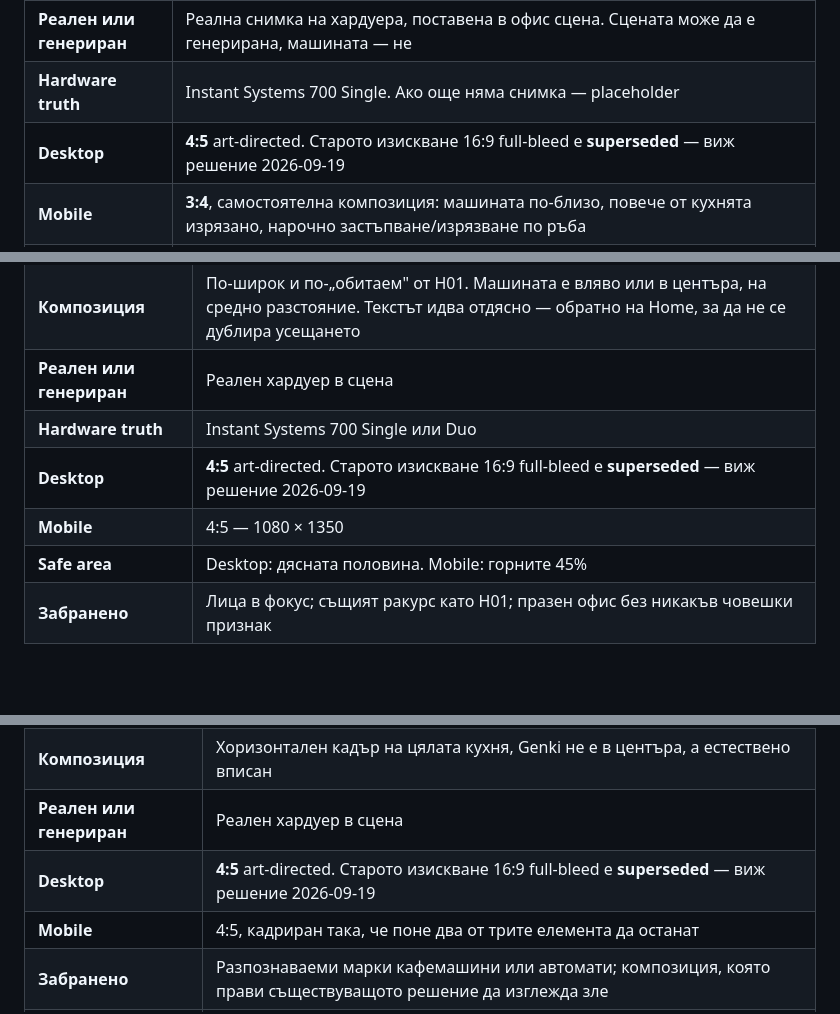
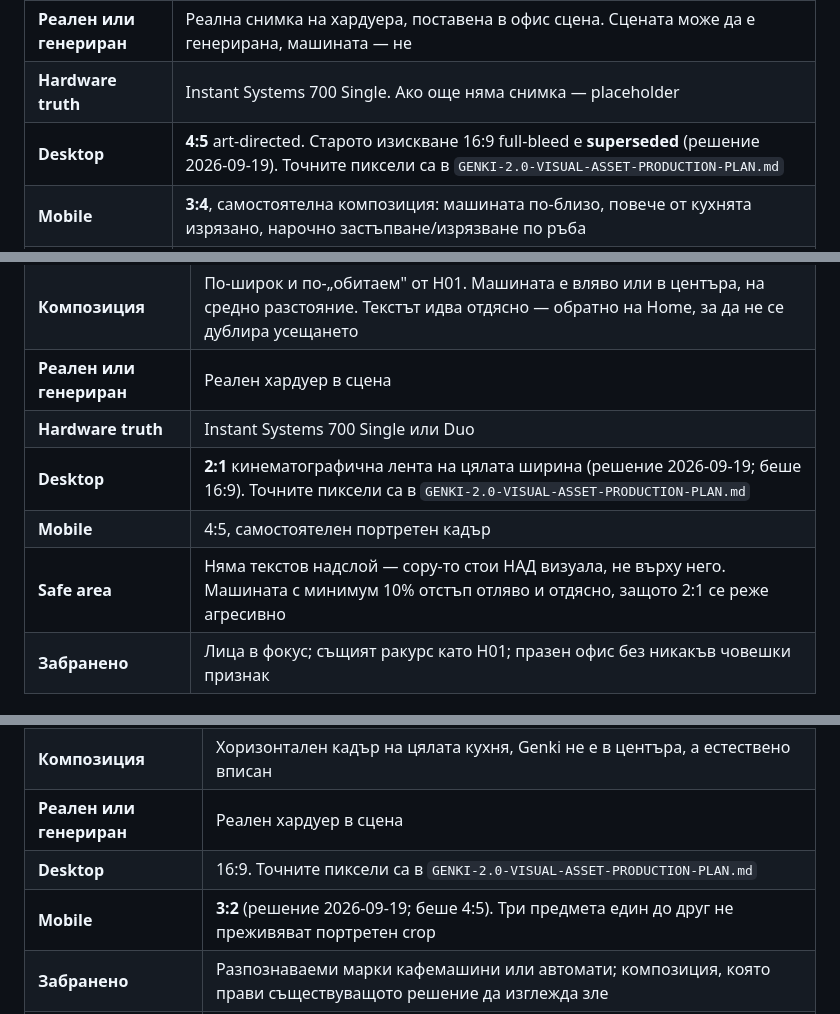
Before and after one commit to guiltfreevend/GenkiWebsite, a Markdown page: docs/GENKI-2.0-ASSETS.md, 3 parts joined by grey strips. GitHub-like rendering; blank space fills up the shorter version.

Commit message:
docs: поправи съотношенията, ударени от глобална замяна
При етап 2 замяната на реда за съотношението мина без ограничение и
удари C01, C06, W01 и M01, не само H01 - четирите слота стояха с
грешния текст "4:5 art-directed, superseded".

Поправено поотделно: C01 -> 2:1 кинематографична лента, C06 -> 16:9
desktop и 3:2 mobile, W01 и M01 -> обратно на 16:9 с маркер
TBD СЛЕД LAYOUT.

Co-Authored-By: Claude Opus 5 (1M context) <noreply@anthropic.com>

```diff
--- a/docs/GENKI-2.0-ASSETS.md
+++ b/docs/GENKI-2.0-ASSETS.md
@@ -281,7 +281,7 @@ assets/img/<страница>/
 | **Композиция** | **Editorial split** (решение 2026-09-19). Copy вляво, едър Genki визуал вдясно — портретно поле, не лента през цялата ширина. Машината е гледана под ъгъл три четвърти, не фронтално. Визуалът може внимателно да излезе извън content grid-а. Дневна светлина отляво, така че машината да е осветена откъм текста. Desktop и mobile са **две отделни композиции**, не един кадър с различен crop |
 | **Реален или генериран** | Реална снимка на хардуера, поставена в офис сцена. Сцената може да е генерирана, машината — не |
 | **Hardware truth** | Instant Systems 700 Single. Ако още няма снимка — placeholder |
-| **Desktop** | **4:5** art-directed. Старото изискване 16:9 full-bleed е **superseded** — виж решение 2026-09-19 |
+| **Desktop** | **4:5** art-directed. Старото изискване 16:9 full-bleed е **superseded** (решение 2026-09-19). Точните пиксели са в `GENKI-2.0-VISUAL-ASSET-PRODUCTION-PLAN.md` |
 | **Mobile** | **3:4**, самостоятелна композиция: машината по-близо, повече от кухнята изрязано, нарочно застъпване/изрязване по ръба |
 | **Safe area** | Няма текстов надслой — copy-то стои до визуала, не върху него. Машината не опира ръбовете: минимум 8% отстъп отдясно и отдолу, за да преживее crop-а |
 | **Текст върху него** | Не |
@@ -387,9 +387,9 @@ assets/img/<страница>/
 | **Композиция** | По-широк и по-„обитаем" от H01. Машината е вляво или в центъра, на средно разстояние. Текстът идва отдясно — обратно на Home, за да не се дублира усещането |
 | **Реален или генериран** | Реален хардуер в сцена |
 | **Hardware truth** | Instant Systems 700 Single или Duo |
-| **Desktop** | **4:5** art-directed. Старото изискване 16:9 full-bleed е **superseded** — виж решение 2026-09-19 |
-| **Mobile** | 4:5 — 1080 × 1350 |
-| **Safe area** | Desktop: дясната половина. Mobile: горните 45% |
+| **Desktop** | **2:1** кинематографична лента на цялата ширина (решение 2026-09-19; беше 16:9). Точните пиксели са в `GENKI-2.0-VISUAL-ASSET-PRODUCTION-PLAN.md` |
+| **Mobile** | 4:5, самостоятелен портретен кадър |
+| **Safe area** | Няма текстов надслой — copy-то стои НАД визуала, не върху него. Машината с минимум 10% отстъп отляво и отдясно, защото 2:1 се реже агресивно |
 | **Забранено** | Лица в фокус; същият ракурс като H01; празен офис без никакъв човешки признак |
 
 ### C02 — Зареждане и обслужване
@@ -452,8 +452,8 @@ assets/img/<страница>/
 | **Какво показва** | По-широк кадър на офис кухня, в който се виждат и кафемашина, и купа с плодове, и Genki машината — трите съжителстват |
 | **Композиция** | Хоризонтален кадър на цялата кухня, Genki не е в центъра, а естествено вписан |
 | **Реален или генериран** | Реален хардуер в сцена |
-| **Desktop** | **4:5** art-directed. Старото изискване 16:9 full-bleed е **superseded** — виж решение 2026-09-19 |
-| **Mobile** | 4:5, кадриран така, че поне два от трите елемента да останат |
+| **Desktop** | 16:9. Точните пиксели са в `GENKI-2.0-VISUAL-ASSET-PRODUCTION-PLAN.md` |
+| **Mobile** | **3:2** (решение 2026-09-19; беше 4:5). Три предмета един до друг не преживяват портретен crop |
 | **Забранено** | Разпознаваеми марки кафемашини или автомати; композиция, която прави съществуващото решение да изглежда зле |
 | **Бележка** | Ако този кадър не стане убедителен, секцията работи и само с текст. Не се бави launch заради него |
 
```
Also changed, not shown: other parts of docs/GENKI-2.0-ASSETS.md (+2 -2 lines).
